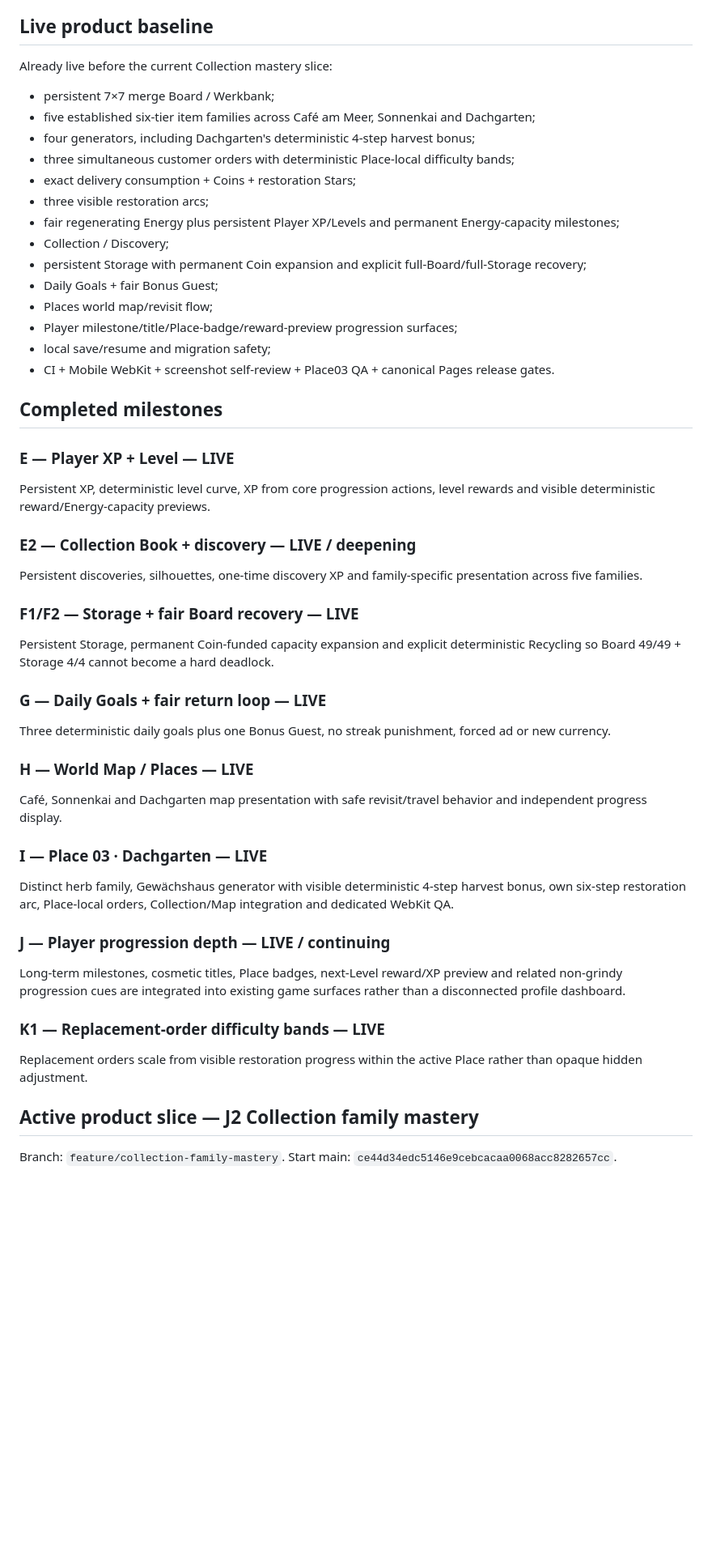
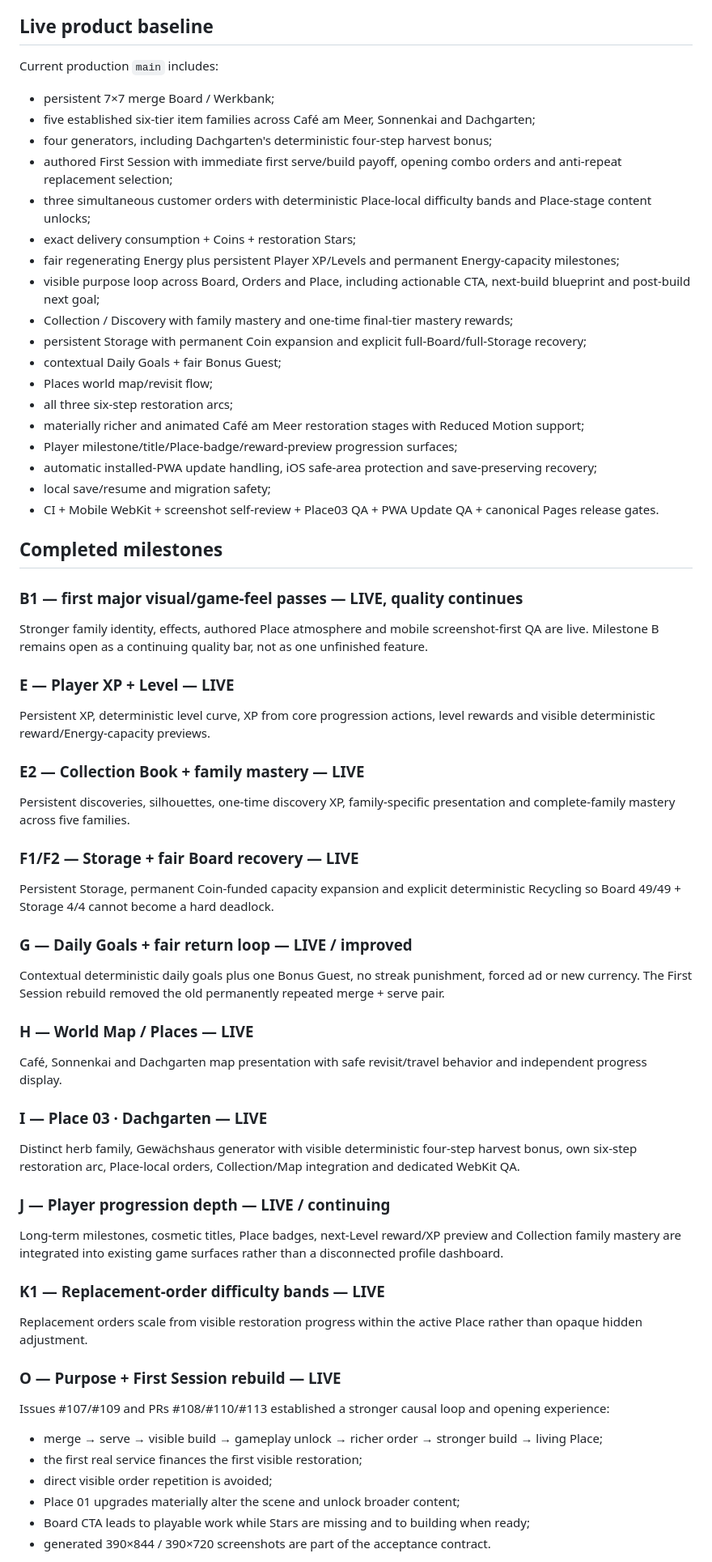
Before and after one commit to ys2mm422yb-max/poply, a Markdown page: docs/FEATURE_ROADMAP.md, the part around one of its changes. Shown at 81% size. Drawn GitHub-style; blank space fills up the shorter version.

```diff
--- a/docs/FEATURE_ROADMAP.md
+++ b/docs/FEATURE_ROADMAP.md
@@ -6,48 +6,60 @@ Durable coordination: GitHub Issue #42.
 Poply grows on two parallel tracks: real product/gameplay depth and screenshot-driven production quality. Neither track may overwrite active work from the other.
 
 ## Live product baseline
-Already live before the current Collection mastery slice:
+Current production `main` includes:
 - persistent 7×7 merge Board / Werkbank;
 - five established six-tier item families across Café am Meer, Sonnenkai and Dachgarten;
-- four generators, including Dachgarten's deterministic 4-step harvest bonus;
-- three simultaneous customer orders with deterministic Place-local difficulty bands;
+- four generators, including Dachgarten's deterministic four-step harvest bonus;
+- authored First Session with immediate first serve/build payoff, opening combo orders and anti-repeat replacement selection;
+- three simultaneous customer orders with deterministic Place-local difficulty bands and Place-stage content unlocks;
 - exact delivery consumption + Coins + restoration Stars;
-- three visible restoration arcs;
 - fair regenerating Energy plus persistent Player XP/Levels and permanent Energy-capacity milestones;
-- Collection / Discovery;
+- visible purpose loop across Board, Orders and Place, including actionable CTA, next-build blueprint and post-build next goal;
+- Collection / Discovery with family mastery and one-time final-tier mastery rewards;
 - persistent Storage with permanent Coin expansion and explicit full-Board/full-Storage recovery;
-- Daily Goals + fair Bonus Guest;
+- contextual Daily Goals + fair Bonus Guest;
 - Places world map/revisit flow;
+- all three six-step restoration arcs;
+- materially richer and animated Café am Meer restoration stages with Reduced Motion support;
 - Player milestone/title/Place-badge/reward-preview progression surfaces;
+- automatic installed-PWA update handling, iOS safe-area protection and save-preserving recovery;
 - local save/resume and migration safety;
-- CI + Mobile WebKit + screenshot self-review + Place03 QA + canonical Pages release gates.
+- CI + Mobile WebKit + screenshot self-review + Place03 QA + PWA Update QA + canonical Pages release gates.
 
 ## Completed milestones
+### B1 — first major visual/game-feel passes — LIVE, quality continues
+Stronger family identity, effects, authored Place atmosphere and mobile screenshot-first QA are live. Milestone B remains open as a continuing quality bar, not as one unfinished feature.
+
 ### E — Player XP + Level — LIVE
 Persistent XP, deterministic level curve, XP from core progression actions, level rewards and visible deterministic reward/Energy-capacity previews.
 
-### E2 — Collection Book + discovery — LIVE / deepening
-Persistent discoveries, silhouettes, one-time discovery XP and family-specific presentation across five families.
+### E2 — Collection Book + family mastery — LIVE
+Persistent discoveries, silhouettes, one-time discovery XP, family-specific presentation and complete-family mastery across five families.
 
 ### F1/F2 — Storage + fair Board recovery — LIVE
 Persistent Storage, permanent Coin-funded capacity expansion and explicit deterministic Recycling so Board 49/49 + Storage 4/4 cannot become a hard deadlock.
 
-### G — Daily Goals + fair return loop — LIVE
-Three deterministic daily goals plus one Bonus Guest, no streak punishment, forced ad or new currency.
+### G — Daily Goals + fair return loop — LIVE / improved
+Contextual deterministic daily goals plus one Bonus Guest, no streak punishment, forced ad or new currency. The First Session rebuild removed the old permanently repeated merge + serve pair.
 
 ### H — World Map / Places — LIVE
 Café, Sonnenkai and Dachgarten map presentation with safe revisit/travel behavior and independent progress display.
 
 ### I — Place 03 · Dachgarten — LIVE
-Distinct herb family, Gewächshaus generator with visible deterministic 4-step harvest bonus, own six-step restoration arc, Place-local orders, Collection/Map integration and dedicated WebKit QA.
+Distinct herb family, Gewächshaus generator with visible deterministic four-step harvest bonus, own six-step restoration arc, Place-local orders, Collection/Map integration and dedicated WebKit QA.
 
 ### J — Player progression depth — LIVE / continuing
-Long-term milestones, cosmetic titles, Place badges, next-Level reward/XP preview and related non-grindy progression cues are integrated into existing game surfaces rather than a disconnected profile dashboard.
+Long-term milestones, cosmetic titles, Place badges, next-Level reward/XP preview and Collection family mastery are integrated into existing game surfaces rather than a disconnected profile dashboard.
 
 ### K1 — Replacement-order difficulty bands — LIVE
 Replacement orders scale from visible restoration progress within the active Place rather than opaque hidden adjustment.
 
-## Active product slice — J2 Collection family mastery
-Branch: `feature/collection-family-mastery`.
-Start main: `ce44d34edc5146e9cebcacaa0068acc8282657cc`.
+### O — Purpose + First Session rebuild — LIVE
+Issues #107/#109 and PRs #108/#110/#113 established a stronger causal loop and opening experience:
+- merge → serve → visible build → gameplay unlock → richer order → stronger build → living Place;
+- the first real service finances the first visible restoration;
+- direct visible order repetition is avoided;
+- Place 01 upgrades materially alter the scene and unlock broader content;
+- Board CTA leads to playable work while Stars are missing and to building when ready;
+- generated 390×844 / 390×720 screenshots are part of the acceptance contract.
 
```
Also changed, not shown: other parts of docs/FEATURE_ROADMAP.md (+44 -35 lines), docs/CURRENT_STATUS.md (+35 -37 lines).
